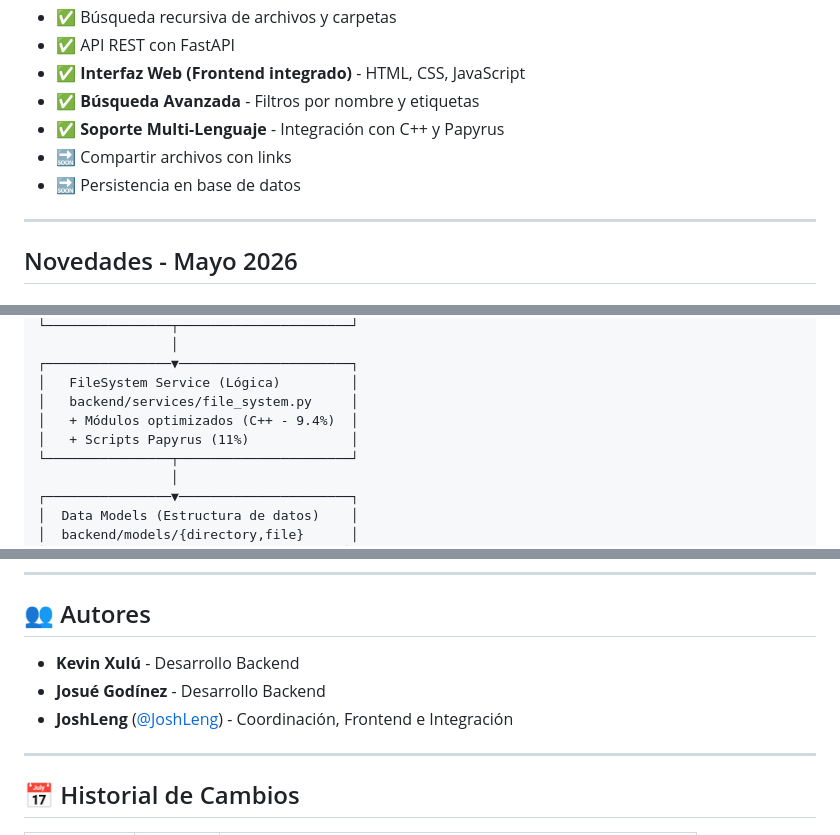
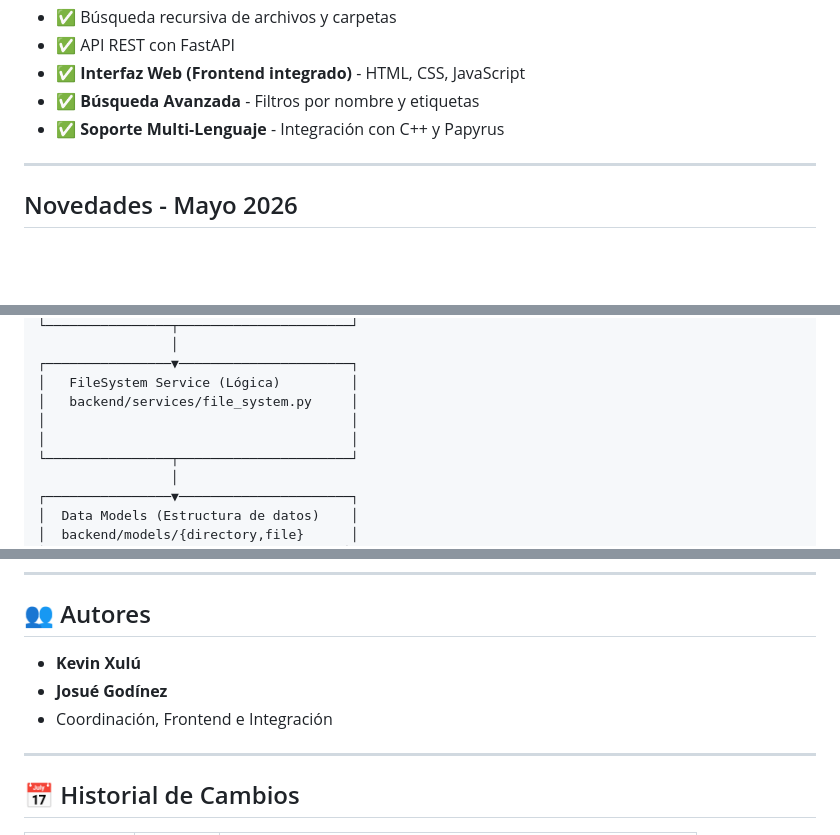
Before and after one commit to JoshLeng/file_system_project, a Markdown page: README.md, 3 parts joined by grey strips. Rendered like a GitHub page; blank space fills up the shorter version.

Commit message:
Update README with feature removal and author list
Removed future features and updated author section.

```diff
--- a/README.md
+++ b/README.md
@@ -27,8 +27,7 @@ Un gestor de archivos local basado en **FastAPI** que permite crear, organizar y
 - ✅ **Interfaz Web (Frontend integrado)** - HTML, CSS, JavaScript
 - ✅ **Búsqueda Avanzada** - Filtros por nombre y etiquetas
 - ✅ **Soporte Multi-Lenguaje** - Integración con C++ y Papyrus
-- 🔜 Compartir archivos con links
-- 🔜 Persistencia en base de datos
+
 
 ---
 
@@ -80,8 +77,8 @@ El proyecto sigue un patrón de **arquitectura en capas con soporte multi-lengua
 ┌────────────────▼──────────────────────┐
 │   FileSystem Service (Lógica)         │
 │   backend/services/file_system.py     │
-│   + Módulos optimizados (C++ - 9.4%)  │
-│   + Scripts Papyrus (11%)             │
+│                                       │
+│                                       │
 └────────────────┬──────────────────────┘
                  │
 ┌────────────────▼──────────────────────┐
@@ -483,9 +479,9 @@ Este proyecto está bajo licencia de **FLIE DRIVE™**
 
 ## 👥 Autores
 
-- **Kevin Xulú** - Desarrollo Backend
-- **Josué Godínez** - Desarrollo Backend
-- **JoshLeng** ([@JoshLeng](https://github.com/JoshLeng)) - Coordinación, Frontend e Integración
+- **Kevin Xulú**
+- **Josué Godínez**
+- Coordinación, Frontend e Integración
 
 ---
 
```
Also changed, not shown: other parts of README.md (+0 -3 lines).
